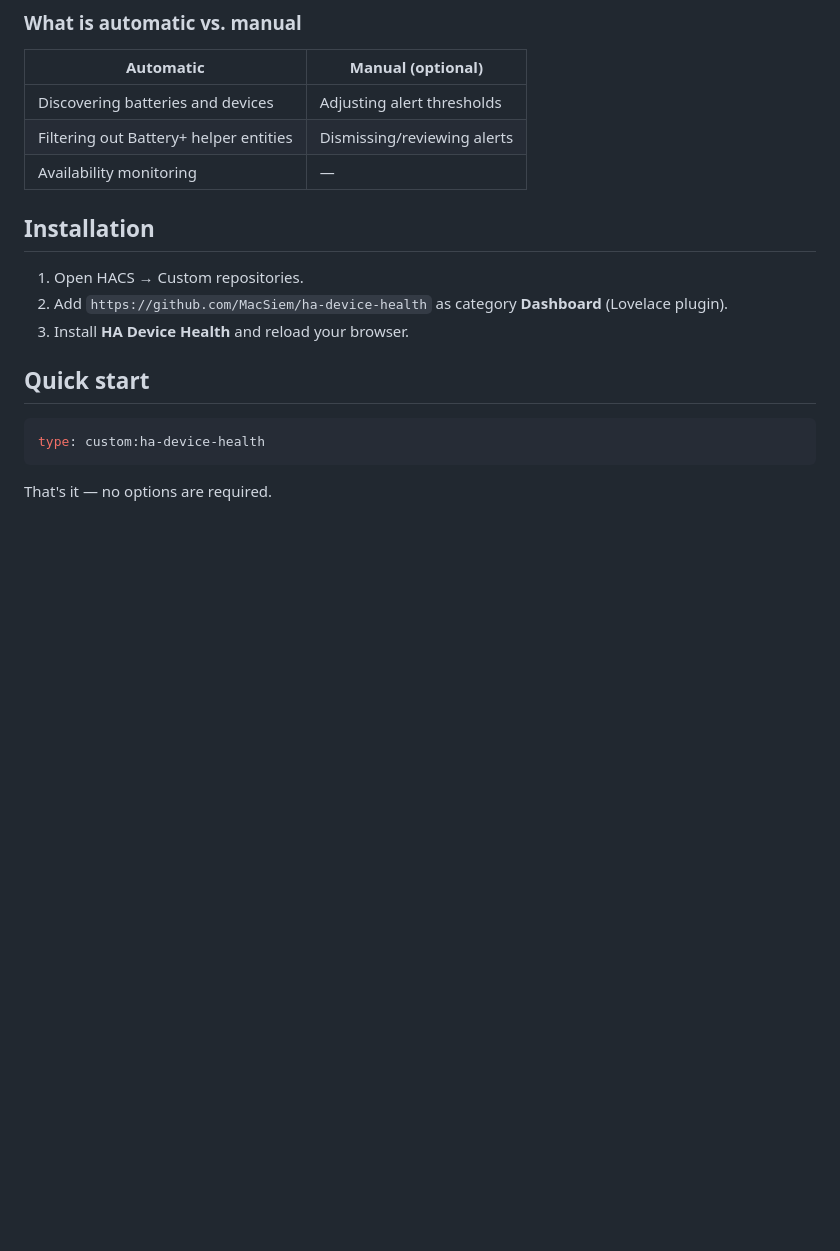
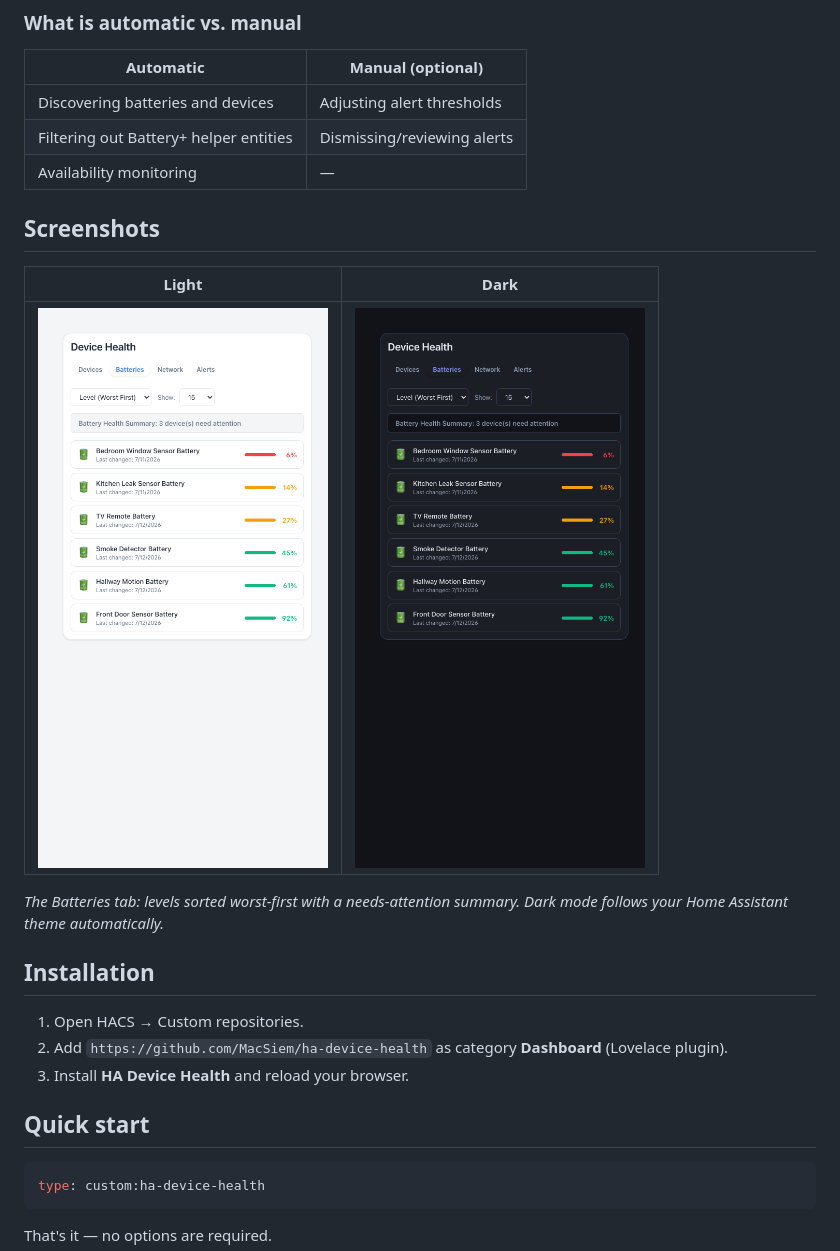
Before and after one commit to MacSiem/ha-device-health, a Markdown page: README.md, the part around the change. GitHub-like rendering; pictures changed too: docs/screenshots/card-batteries-dark.png (added), docs/screenshots/card-batteries-light.png (added); blank space fills up the shorter version.

Commit message:
docs: EN light/dark screenshots from demo harness + Screenshots section

```diff
--- a/README.md
+++ b/README.md
@@ -29,6 +29,15 @@ no extra integration, no YAML:
 | Discovering batteries and devices | Adjusting alert thresholds |
 | Filtering out Battery+ helper entities | Dismissing/reviewing alerts |
 | Availability monitoring | — |
+
+## Screenshots
+
+| Light | Dark |
+|---|---|
+| ![Batteries tab, light theme](docs/screenshots/card-batteries-light.png) | ![Batteries tab, dark theme](docs/screenshots/card-batteries-dark.png) |
+
+*The Batteries tab: levels sorted worst-first with a needs-attention summary.
+Dark mode follows your Home Assistant theme automatically.*
 
 ## Installation
 
```
Also changed, not shown: 1 other file.
